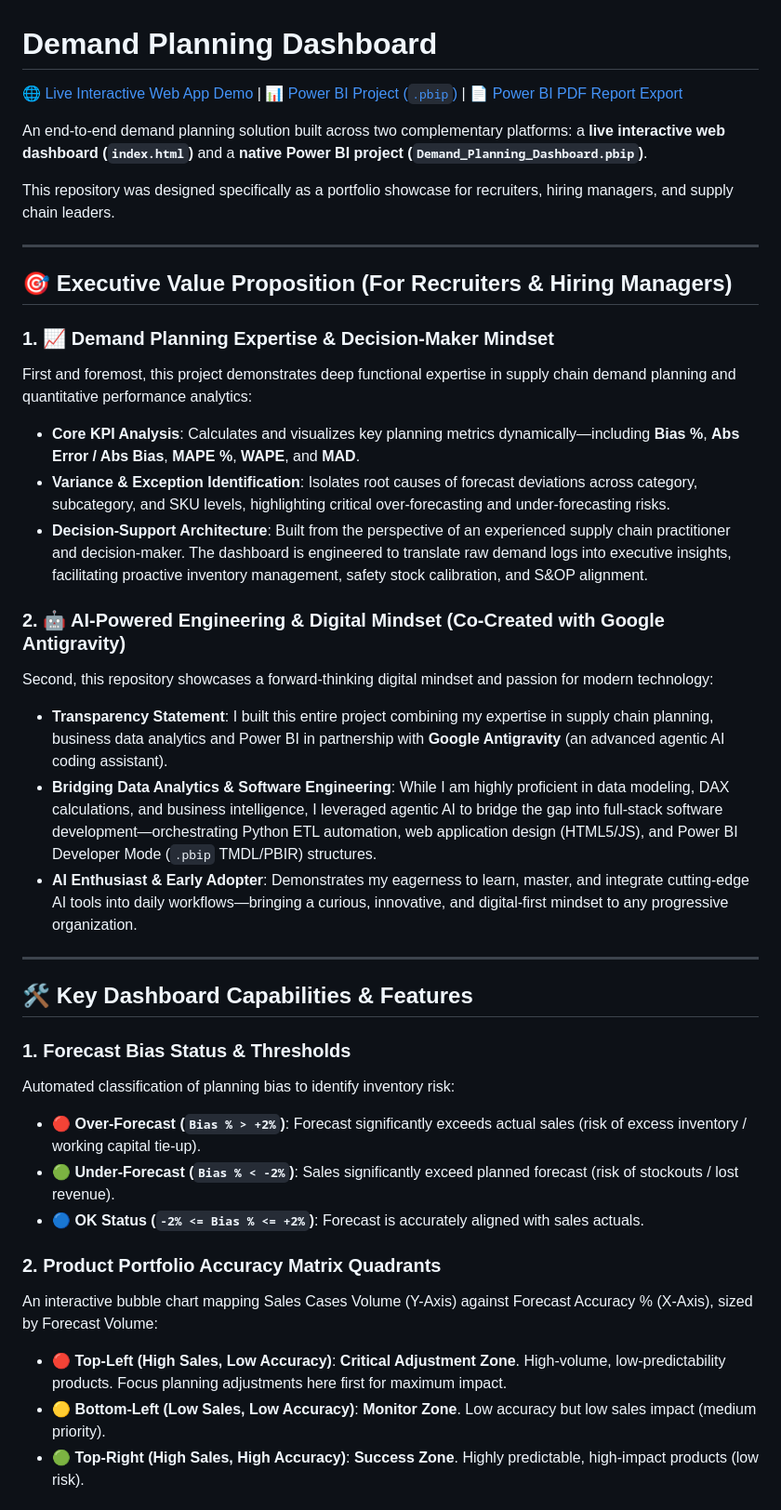
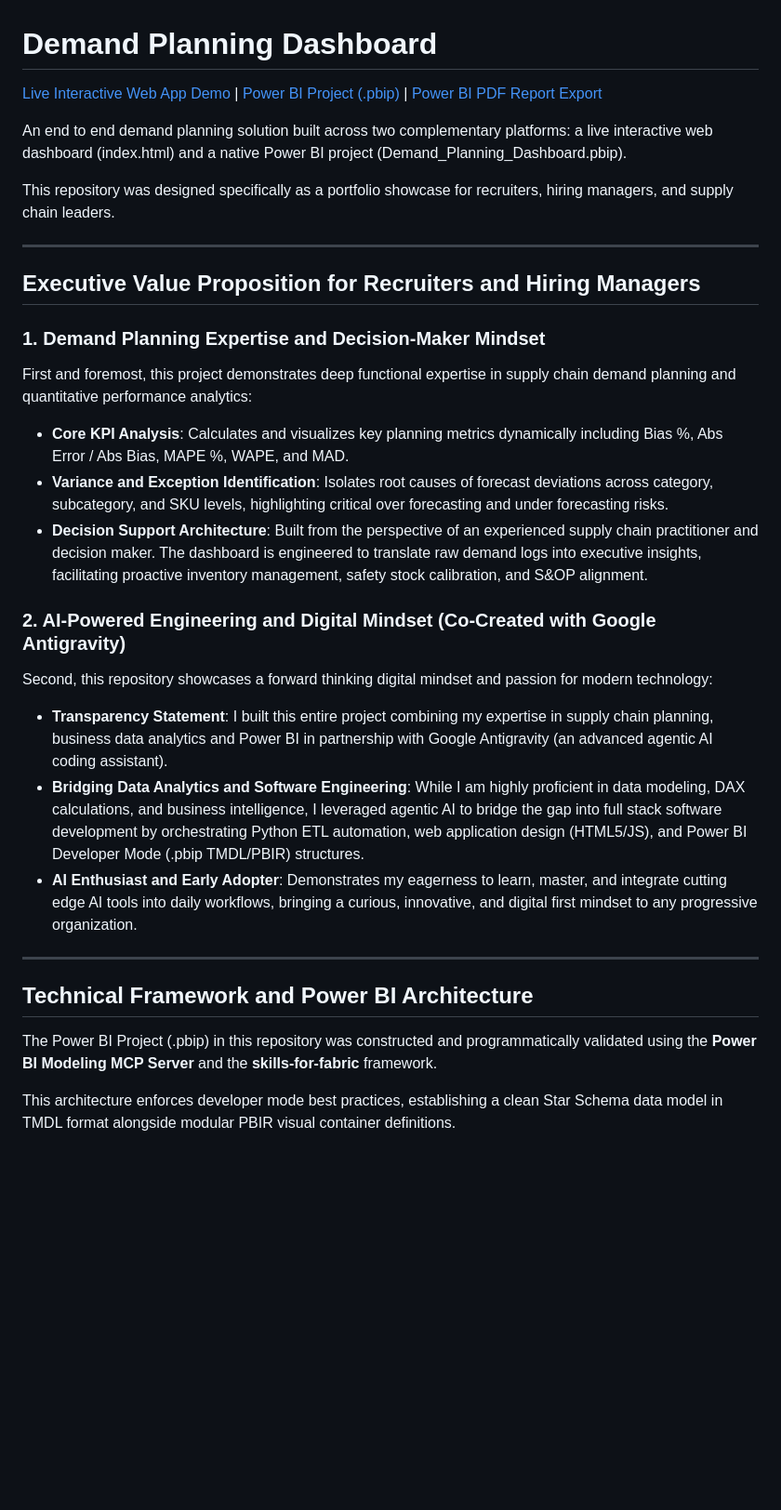
Before and after one commit to FedericoBucayan/Demand-Planning-Dashboard, a Markdown page: README.md, the part around one of its changes. Shown at 93% size. GitHub-like rendering; blank space fills up the shorter version.

```diff
--- a/README.md
+++ b/README.md
@@ -1,40 +1,32 @@
 # Demand Planning Dashboard
 
-🌐 [Live Interactive Web App Demo](https://federicobucayan.github.io/Demand-Planning-Dashboard/) | 📊 [Power BI Project (`.pbip`)](https://github.com/federicobucayan/Demand-Planning-Dashboard/blob/main/Demand_Planning_Dashboard.pbip) | 📄 [Power BI PDF Report Export](https://github.com/federicobucayan/Demand-Planning-Dashboard/blob/main/Demand_Planning_Dashboard_PBI_PDF.pdf)
+[Live Interactive Web App Demo](https://federicobucayan.github.io/Demand-Planning-Dashboard/) | [Power BI Project (.pbip)](https://github.com/federicobucayan/Demand-Planning-Dashboard/blob/main/Demand_Planning_Dashboard.pbip) | [Power BI PDF Report Export](https://github.com/federicobucayan/Demand-Planning-Dashboard/blob/main/Demand_Planning_Dashboard_PBI_PDF.pdf)
 
-An end-to-end demand planning solution built across two complementary platforms: a **live interactive web dashboard (`index.html`)** and a **native Power BI project (`Demand_Planning_Dashboard.pbip`)**.
+An end to end demand planning solution built across two complementary platforms: a live interactive web dashboard (index.html) and a native Power BI project (Demand_Planning_Dashboard.pbip).
 
 This repository was designed specifically as a portfolio showcase for recruiters, hiring managers, and supply chain leaders.
 
 ---
 
-## 🎯 Executive Value Proposition (For Recruiters & Hiring Managers)
+## Executive Value Proposition for Recruiters and Hiring Managers
 
-### 1. 📈 Demand Planning Expertise & Decision-Maker Mindset
+### 1. Demand Planning Expertise and Decision-Maker Mindset
 First and foremost, this project demonstrates deep functional expertise in supply chain demand planning and quantitative performance analytics:
-* **Core KPI Analysis**: Calculates and visualizes key planning metrics dynamically—including **Bias %**, **Abs Error / Abs Bias**, **MAPE %**, **WAPE**, and **MAD**.
-* **Variance & Exception Identification**: Isolates root causes of forecast deviations across category, subcategory, and SKU levels, highlighting critical over-forecasting and under-forecasting risks.
-* **Decision-Support Architecture**: Built from the perspective of an experienced supply chain practitioner and decision-maker. The dashboard is engineered to translate raw demand logs into executive insights, facilitating proactive inventory management, safety stock calibration, and S&OP alignment.
+* **Core KPI Analysis**: Calculates and visualizes key planning metrics dynamically including Bias %, Abs Error / Abs Bias, MAPE %, WAPE, and MAD.
+* **Variance and Exception Identification**: Isolates root causes of forecast deviations across category, subcategory, and SKU levels, highlighting critical over forecasting and under forecasting risks.
+* **Decision Support Architecture**: Built from the perspective of an experienced supply chain practitioner and decision maker. The dashboard is engineered to translate raw demand logs into executive insights, facilitating proactive inventory management, safety stock calibration, and S&OP alignment.
 
-### 2. 🤖 AI-Powered Engineering & Digital Mindset (Co-Created with Google Antigravity)
-Second, this repository showcases a forward-thinking digital mindset and passion for modern technology:
-* **Transparency Statement**: I built this entire project combining my expertise in supply chain planning, business data analytics and Power BI in partnership with **Google Antigravity** (an advanced agentic AI coding assistant).
-* **Bridging Data Analytics & Software Engineering**: While I am highly proficient in data modeling, DAX calculations, and business intelligence, I leveraged agentic AI to bridge the gap into full-stack software development—orchestrating Python ETL automation, web application design (HTML5/JS), and Power BI Developer Mode (`.pbip` TMDL/PBIR) structures.
-* **AI Enthusiast & Early Adopter**: Demonstrates my eagerness to learn, master, and integrate cutting-edge AI tools into daily workflows—bringing a curious, innovative, and digital-first mindset to any progressive organization.
+### 2. AI-Powered Engineering and Digital Mindset (Co-Created with Google Antigravity)
+Second, this repository showcases a forward thinking digital mindset and passion for modern technology:
+* **Transparency Statement**: I built this entire project combining my expertise in supply chain planning, business data analytics and Power BI in partnership with Google Antigravity (an advanced agentic AI coding assistant).
+* **Bridging Data Analytics and Software Engineering**: While I am highly proficient in data modeling, DAX calculations, and business intelligence, I leveraged agentic AI to bridge the gap into full stack software development by orchestrating Python ETL automation, web application design (HTML5/JS), and Power BI Developer Mode (.pbip TMDL/PBIR) structures.
+* **AI Enthusiast and Early Adopter**: Demonstrates my eagerness to learn, master, and integrate cutting edge AI tools into daily workflows, bringing a curious, innovative, and digital first mindset to any progressive organization.
 
 ---
 
-## 🛠️ Key Dashboard Capabilities & Features
+## Technical Framework and Power BI Architecture
 
-### 1. Forecast Bias Status & Thresholds
-Automated classification of planning bias to identify inventory risk:
-- 🔴 **Over-Forecast (`Bias % > +2%`)**: Forecast significantly exceeds actual sales (risk of excess inventory / working capital tie-up).
-- 🟢 **Under-Forecast (`Bias % < -2%`)**: Sales significantly exceed planned forecast (risk of stockouts / lost revenue).
-- 🔵 **OK Status (`-2% <= Bias % <= +2%`)**: Forecast is accurately aligned with sales actuals.
+The Power BI Project (.pbip) in this repository was constructed and programmatically validated using the **Power BI Modeling MCP Server** and the **skills-for-fabric** framework.
 
-### 2. Product Portfolio Accuracy Matrix Quadrants
-An interactive bubble chart mapping Sales Cases Volume (Y-Axis) against Forecast Accuracy % (X-Axis), sized by Forecast Volume:
-- 🔴 **Top-Left (High Sales, Low Accuracy)**: **Critical Adjustment Zone**. High-volume, low-predictability products. Focus planning adjustments here first for maximum impact.
-- 🟡 **Bottom-Left (Low Sales, Low Accuracy)**: **Monitor Zone**. Low accuracy but low sales impact (medium priority).
-- 🟢 **Top-Right (High Sales, High Accuracy)**: **Success Zone**. Highly predictable, high-impact products (low risk).
+This architecture enforces developer mode best practices, establishing a clean Star Schema data model in TMDL format alongside modular PBIR visual container definitions.
 
```
Also changed, not shown: other parts of README.md (+43 -31 lines).
